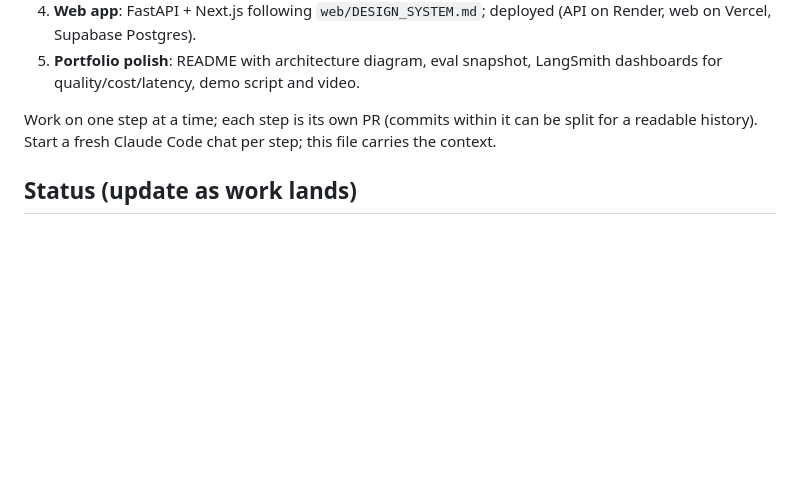
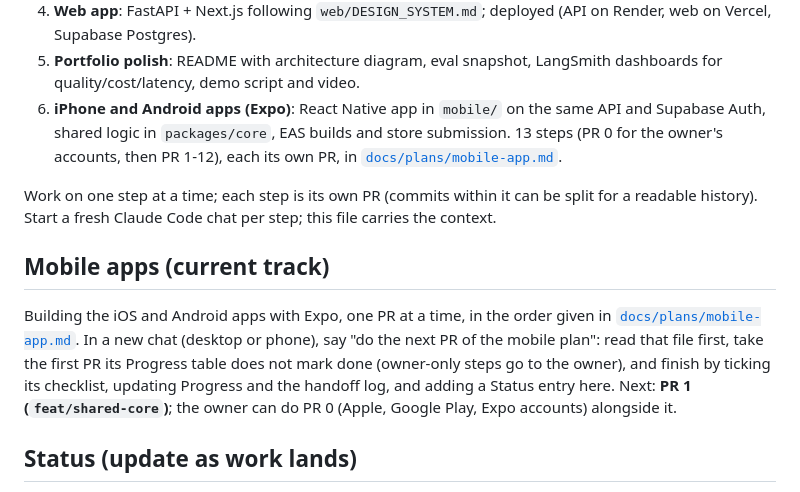
Before and after one commit to mikegauci/pantrila, a Markdown page: CLAUDE.md, the part around the change. GitHub-like rendering; blank space fills up the shorter version.

Commit message:
Add the Expo plan for the iPhone and Android apps

```diff
--- a/CLAUDE.md
+++ b/CLAUDE.md
@@ -27,9 +27,22 @@ latency per plan, and clear architecture matter as much as features.
    web on Vercel, Supabase Postgres).
 5. **Portfolio polish**: README with architecture diagram, eval snapshot, LangSmith
    dashboards for quality/cost/latency, demo script and video.
+6. **iPhone and Android apps (Expo)**: React Native app in `mobile/` on the same API and Supabase
+   Auth, shared logic in `packages/core`, EAS builds and store submission. 13 steps (PR 0 for the
+   owner's accounts, then PR 1-12), each its own PR, in
+   [`docs/plans/mobile-app.md`](docs/plans/mobile-app.md).
 
 Work on one step at a time; each step is its own PR (commits within it can be split for a
 readable history). Start a fresh Claude Code chat per step; this file carries the context.
+
+## Mobile apps (current track)
+
+Building the iOS and Android apps with Expo, one PR at a time, in the order given in
+[`docs/plans/mobile-app.md`](docs/plans/mobile-app.md). In a new chat (desktop or phone), say "do the
+next PR of the mobile plan": read that file first, take the first PR its Progress table does not
+mark done (owner-only steps go to the owner), and finish by ticking its checklist, updating
+Progress and the handoff log, and adding a Status entry here. Next: **PR 1 (`feat/shared-core`)**;
+the owner can do PR 0 (Apple, Google Play, Expo accounts) alongside it.
 
 ## Status (update as work lands)
 
```
Also changed, not shown: docs/plans/mobile-app.md (added, +339 -0 lines).
